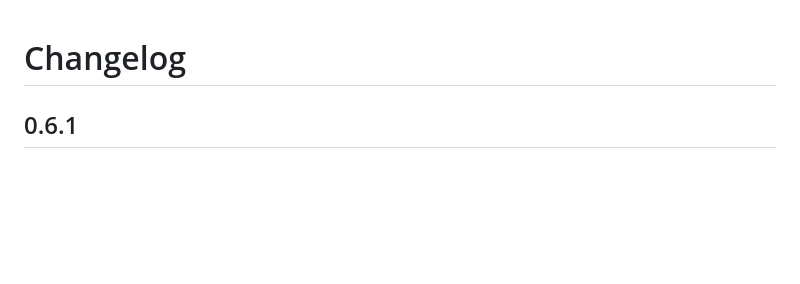
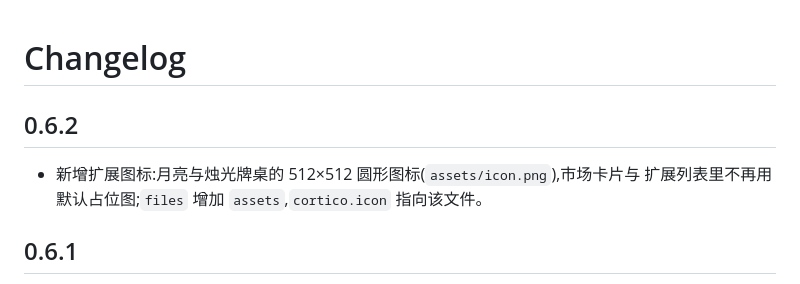
Before and after one commit to Flerish/cortico-world-casino, a Markdown page: CHANGELOG.md, the part around the change. Drawn GitHub-style; blank space fills up the shorter version.

Commit message:
v0.6.2: extension icon (moonlit table)
Add assets/icon.png (512x512 round) and point cortico.icon at it so the market card and extension list show the real artwork instead of the default placeholder. files now ships assets/; version bumped; CHANGELOG 0.6.2.

```diff
--- a/CHANGELOG.md
+++ b/CHANGELOG.md
@@ -1,4 +1,9 @@
 # Changelog
+
+## 0.6.2
+
+- 新增扩展图标:月亮与烛光牌桌的 512×512 圆形图标(`assets/icon.png`),市场卡片与
+  扩展列表里不再用默认占位图;`files` 增加 `assets`,`cortico.icon` 指向该文件。
 
 ## 0.6.1
 
```
Also changed, not shown: assets/icon.png (added), 1 other file.
